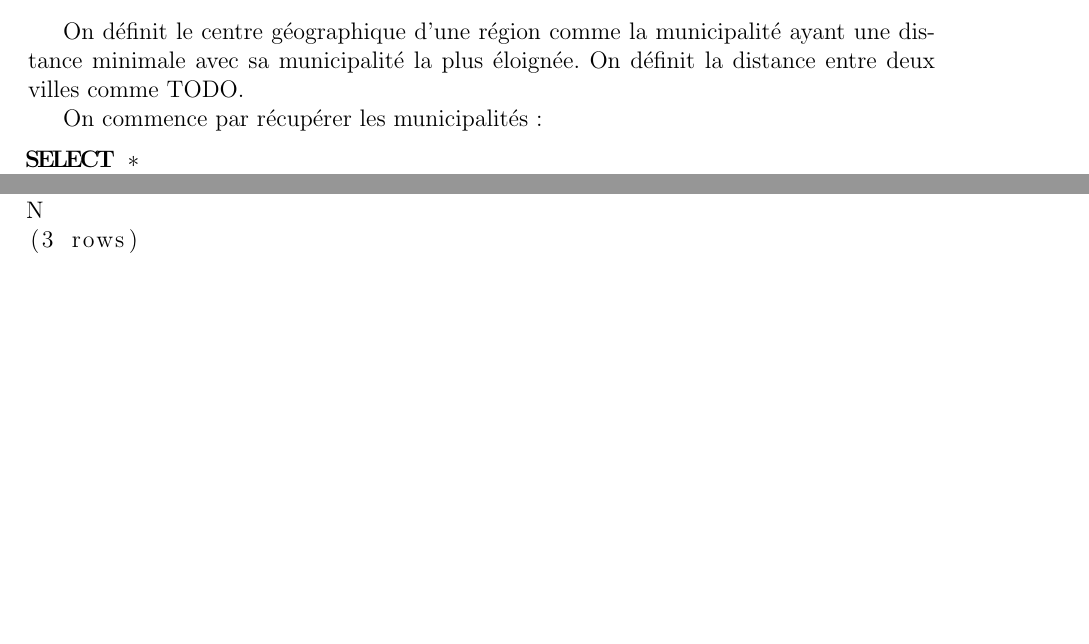
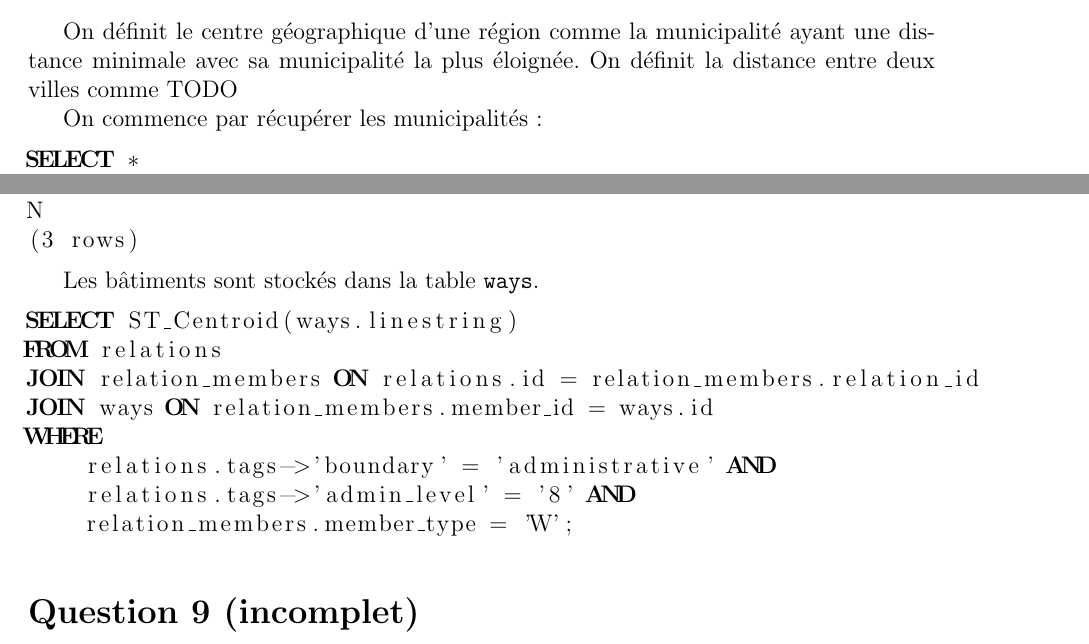
Before and after one commit to PiggyGenius/GeographicInformationSystem, a LaTeX document (rapport.tex): two parts of page 8 of 8, joined at a grey line, cut so that both start at the same text, the shorter picture padded with empty space. Compiled offline with pdfLaTeX; the source files are stored in an older character set and shown here as Unicode.

Commit message:
Advance question 8

```diff
--- a/rapport.tex
+++ b/rapport.tex
@@ -261,4 +262,20 @@ N
 (3 rows)
 \end{lstlisting}
 
+Les bâtiments sont stockés dans la table \verb?ways?.
+
+\begin{lstlisting}[language=SQL]
+SELECT ST_Centroid(ways.linestring)
+FROM relations
+JOIN relation_members ON relations.id = relation_members.relation_id
+JOIN ways ON relation_members.member_id = ways.id
+WHERE
+    relations.tags->'boundary' = 'administrative' AND
+    relations.tags->'admin_level' = '8' AND
+    relation_members.member_type = 'W';
+\end{lstlisting}
+
+\section*{Question 9 (incomplet)}
+
+
 \end{document}
```
Also changed, not shown: rapport.tex (5 more changed lines).
